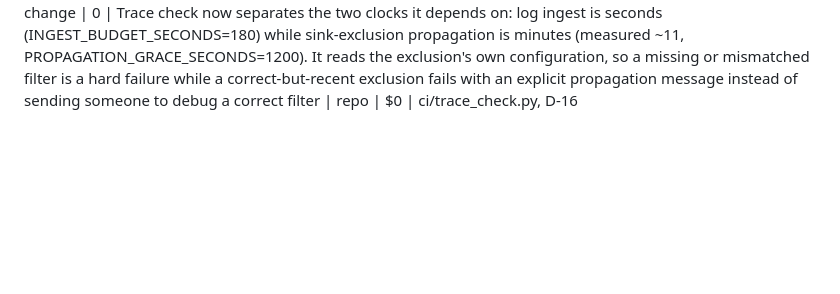
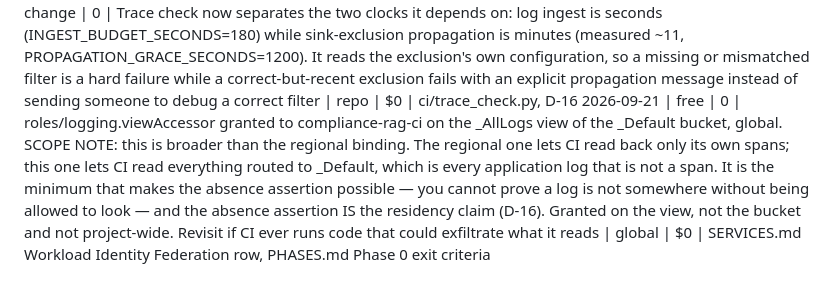
Before and after one commit to lucasfrasca-AI/compliance-rag, a Markdown page: BUILD_LOG.md, the part around the change. Rendered like a GitHub page; blank space fills up the shorter version.

Commit message:
chore: record the _Default view binding and its wider scope
The regional binding lets CI read back its own spans. This one lets CI read
everything routed to _Default. That is the minimum the absence half of the
trace check needs, and the absence half is the residency claim, but the scope
belongs in the log rather than buried in a consumed approval line.

Co-Authored-By: Claude Opus 5 (1M context) <noreply@anthropic.com>

```diff
--- a/BUILD_LOG.md
+++ b/BUILD_LOG.md
@@ -38,3 +38,4 @@ Running cost estimate is recomputed at every `cost` entry and stated in the entr
 2026-09-21 | incident | 0 | Three defects found by running the trace check rather than reasoning about it: settings.py used cross-encoder and cloud-logging where .env.example says cross_encoder and gcp_logging; and the span exporter wrote to stdout only, which reaches Cloud Logging on Cloud Run but never from a GitHub runner. telemetry.py now picks its transport by env (cloud=stdout, ci=Cloud Logging API, local=stderr) and two tests pin the config names | repo | $0 | ci/trace_check.py, src/compliance_rag/telemetry.py
 2026-09-21 | free | 0 | roles/logging.viewAccessor granted to compliance-rag-ci on the _AllLogs view of compliance-rag-logs only, not project-wide and not on the bucket. Project-level logging.viewer does not reach a custom bucket's view; CI failed with PERMISSION_DENIED for all log views until this was bound | australia-southeast1 | $0 | SERVICES.md Workload Identity Federation row
 2026-09-21 | change | 0 | Trace check now separates the two clocks it depends on: log ingest is seconds (INGEST_BUDGET_SECONDS=180) while sink-exclusion propagation is minutes (measured ~11, PROPAGATION_GRACE_SECONDS=1200). It reads the exclusion's own configuration, so a missing or mismatched filter is a hard failure while a correct-but-recent exclusion fails with an explicit propagation message instead of sending someone to debug a correct filter | repo | $0 | ci/trace_check.py, D-16
+2026-09-21 | free | 0 | roles/logging.viewAccessor granted to compliance-rag-ci on the _AllLogs view of the _Default bucket, global. SCOPE NOTE: this is broader than the regional binding. The regional one lets CI read back only its own spans; this one lets CI read everything routed to _Default, which is every application log that is not a span. It is the minimum that makes the absence assertion possible — you cannot prove a log is not somewhere without being allowed to look — and the absence assertion IS the residency claim (D-16). Granted on the view, not the bucket and not project-wide. Revisit if CI ever runs code that could exfiltrate what it reads | global | $0 | SERVICES.md Workload Identity Federation row, PHASES.md Phase 0 exit criteria
```
